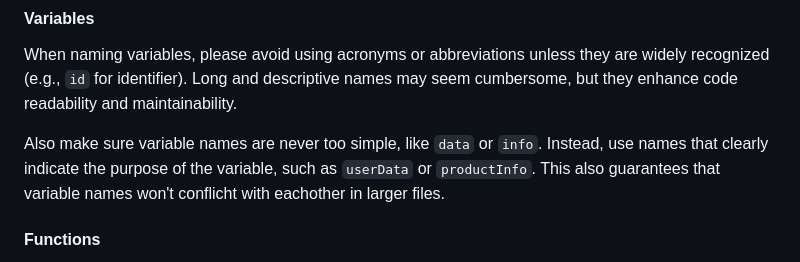
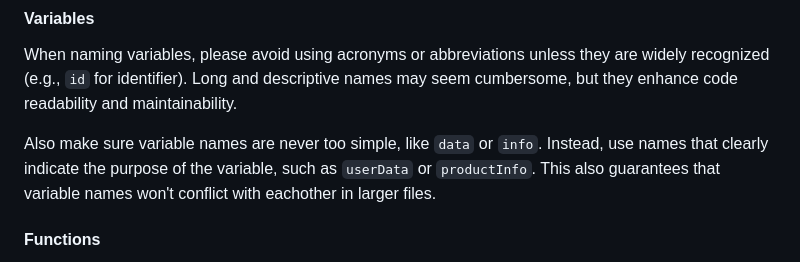
Before and after one commit to Snevver/portfolio, a Markdown page: docs/best-practices.md, the part around the change. Rendered like a GitHub page.

Commit message:
docs/ftypo fix in best-practices.md
Co-authored-by: Copilot <175728472+Copilot@users.noreply.github.com>

```diff
--- a/docs/best-practices.md
+++ b/docs/best-practices.md
@@ -12,7 +12,7 @@ This document outlines the best practices and naming conventions to be followed
 
 When naming variables, please avoid using acronyms or abbreviations unless they are widely recognized (e.g., `id` for identifier). Long and descriptive names may seem cumbersome, but they enhance code readability and maintainability.
 
-Also make sure variable names are never too simple, like `data` or `info`. Instead, use names that clearly indicate the purpose of the variable, such as `userData` or `productInfo`. This also guarantees that variable names won't conflicht with eachother in larger files.
+Also make sure variable names are never too simple, like `data` or `info`. Instead, use names that clearly indicate the purpose of the variable, such as `userData` or `productInfo`. This also guarantees that variable names won't conflict with eachother in larger files.
 
 #### Functions
 
```
